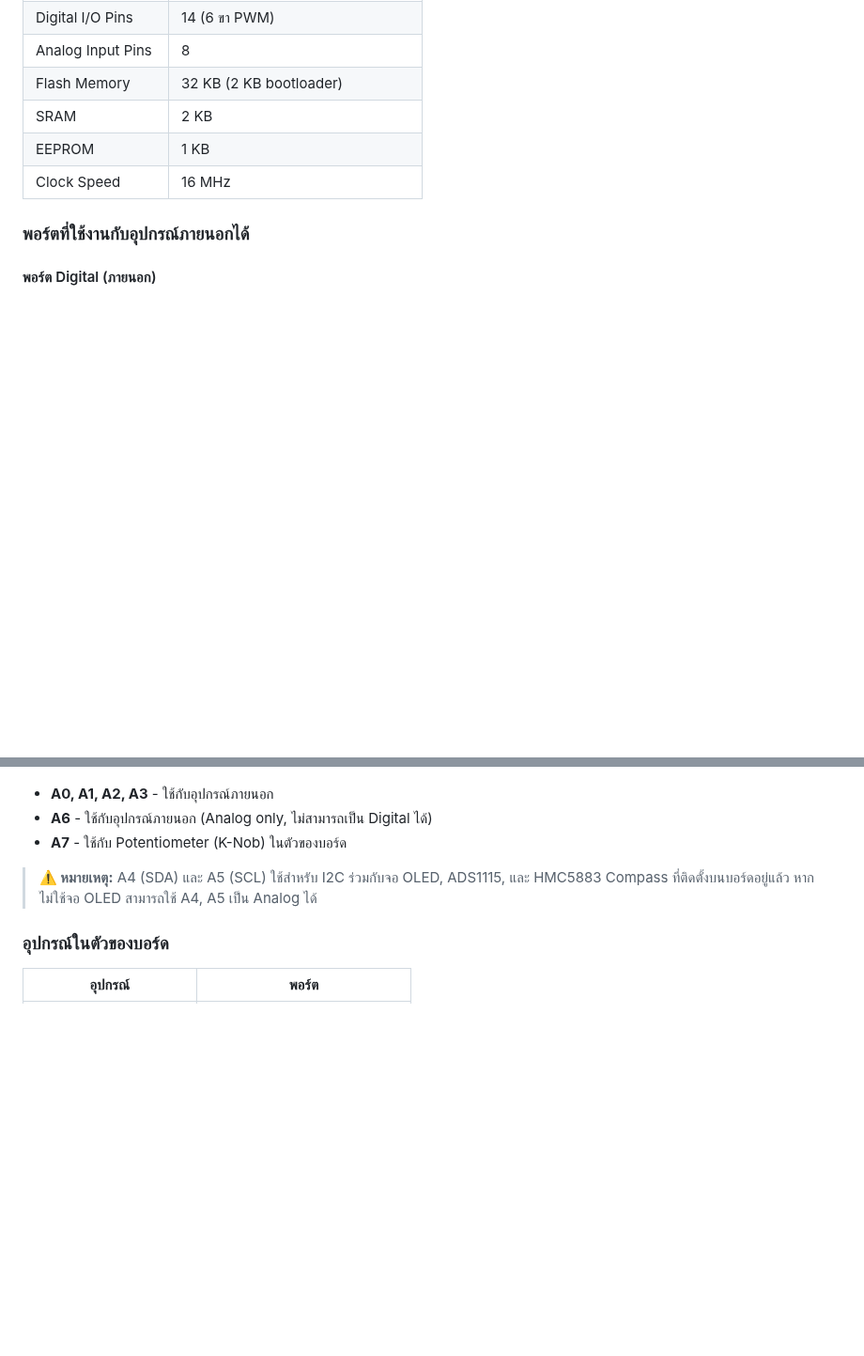
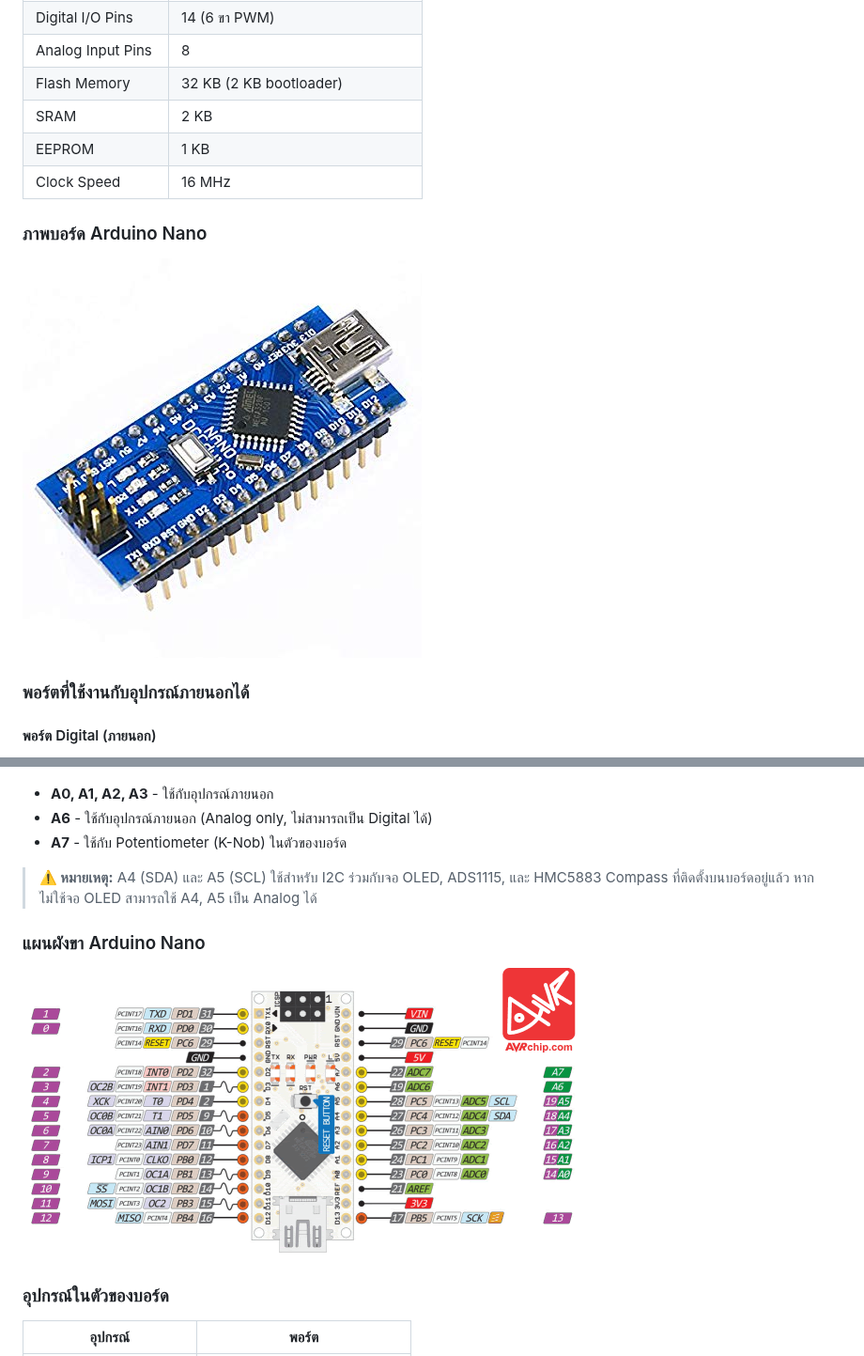
Before and after one commit to KongGithubDev/Arduino-Lab, a Markdown page: README.md, 2 parts joined by grey strips. Shown at 94% size. Drawn GitHub-style; pictures changed too: assets/images/arduino-nano-board.jpg (added), assets/images/arduino-nano-pinout.gif (added); blank space fills up the shorter version.

```diff
--- a/README.md
+++ b/README.md
@@ -19,6 +23,10 @@ Lotus Nano Bot เป็นบอร์ดหุ่นยนต์อัจฉ
 | SRAM | 2 KB |
 | EEPROM | 1 KB |
 | Clock Speed | 16 MHz |
+
+### ภาพบอร์ด Arduino Nano
+
+![Arduino Nano Embedded](assets/images/arduino-nano-board.jpg)
 
 ### พอร์ตที่ใช้งานกับอุปกรณ์ภายนอกได้
 
@@ -36,6 +44,10 @@ Lotus Nano Bot เป็นบอร์ดหุ่นยนต์อัจฉ
 
 > **⚠️ หมายเหตุ:** A4 (SDA) และ A5 (SCL) ใช้สำหรับ I2C ร่วมกับจอ OLED, ADS1115, และ HMC5883 Compass ที่ติดตั้งบนบอร์ดอยู่แล้ว หากไม่ใช้จอ OLED สามารถใช้ A4, A5 เป็น Analog ได้
 
+### แผนผังขา Arduino Nano
+
+![Arduino Nano Pinout](assets/images/arduino-nano-pinout.gif)
+
 ### อุปกรณ์ในตัวของบอร์ด
 
 | อุปกรณ์ | พอร์ต |
```
Also changed, not shown: other parts of README.md (+8 -0 lines), assets/images/lotus-nano-bot-board1.png (added), assets/images/lotus-nano-bot-board2.png (added), assets/images/lotus-nano-bot-overview.jpg (added).
